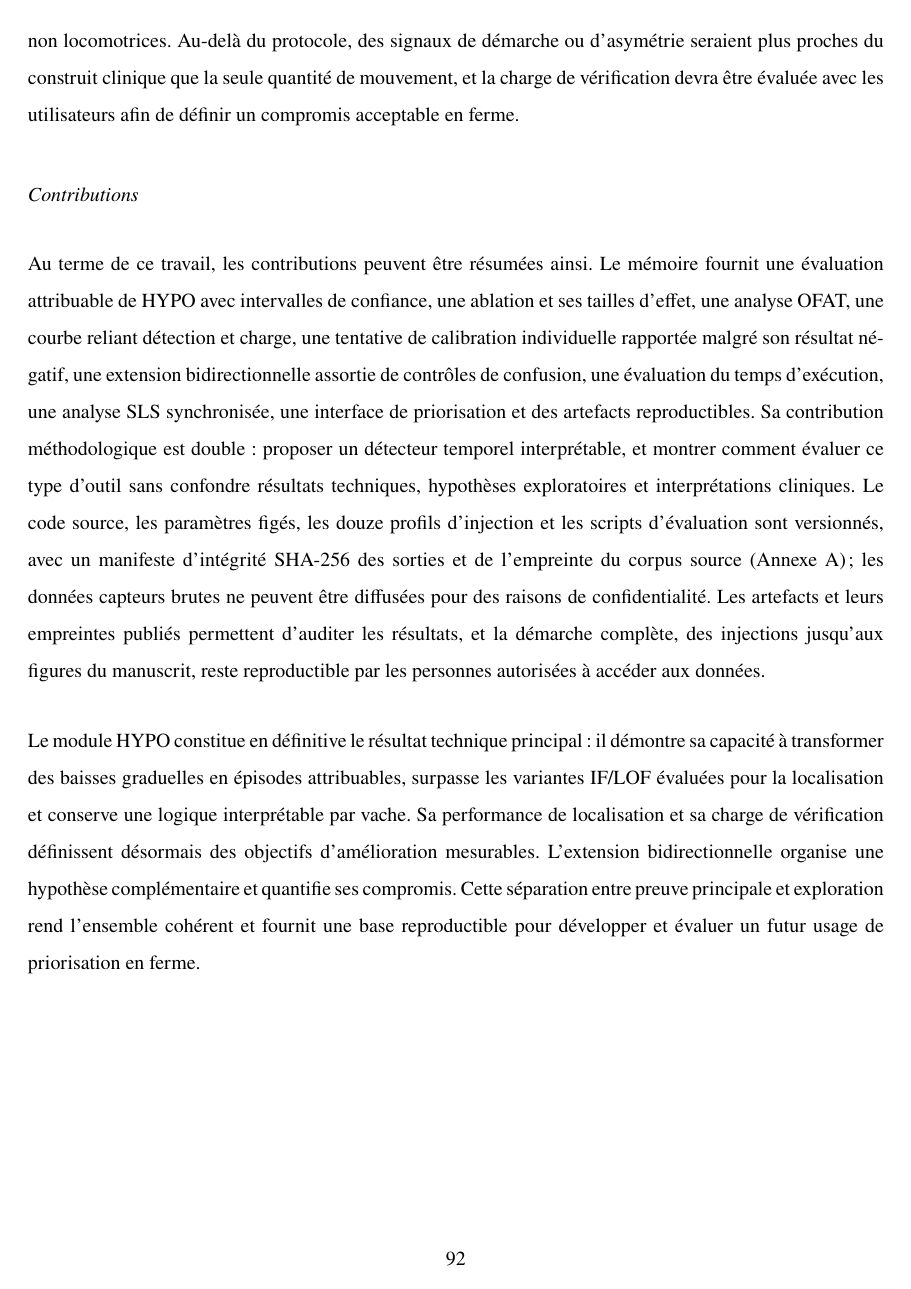
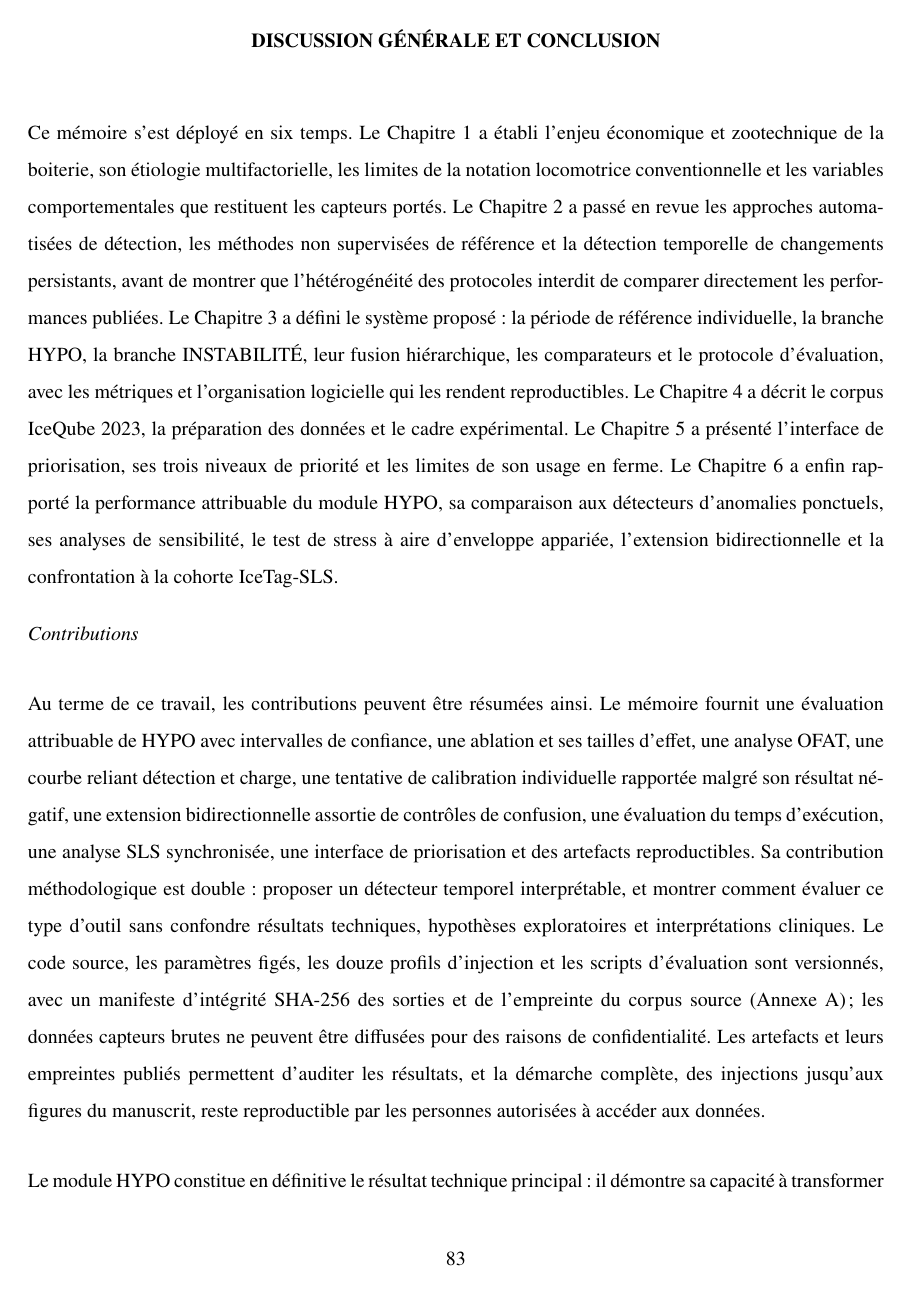
Before and after one commit to Barryguinea/memoirev3, a LaTeX thesis (memoire/main.tex, which reads memoire/conclusion.tex): page 109 of 127 before the commit and page 100 of 128 after it. Compiled offline with pdfLaTeX.

Commit message:
memoirev3: reordonner la conclusion autour du travail accompli
Un paragraphe d'ouverture parcourt les six chapitres, et la section des
contributions, jusque-la derniere, le suit immediatement: le lecteur sait ce
qui a ete fait et ce que cela apporte avant d'entrer dans les limites. Une
section de perspectives ferme desormais le chapitre en rassemblant les
travaux futurs que le texte reclamait de facon dispersee, du corpus
independant a la validation clinique longitudinale. Aucun contenu n'est
retire.

```diff
--- a/memoire/conclusion.tex
+++ b/memoire/conclusion.tex
@@ -27,3 +27,40 @@
                               % inoperant dans memoireuqam.cls
 \setcounter{table}{0}
 \renewcommand{\thetable}{D.\arabic{table}}
+
+Ce mémoire s'est déployé en six temps. Le Chapitre~\ref{chapitre:contexte} a établi l'enjeu
+économique et zootechnique de la boiterie, son étiologie multifactorielle, les limites de la
+notation locomotrice conventionnelle et les variables comportementales que restituent les
+capteurs portés. Le Chapitre~\ref{chapitre:etatart} a passé en revue les approches automatisées
+de détection, les méthodes non supervisées de référence et la détection temporelle de
+changements persistants, avant de montrer que l'hétérogénéité des protocoles interdit de
+comparer directement les performances publiées. Le Chapitre~\ref{chapitre:systeme} a défini le
+système proposé~: la période de référence individuelle, la branche HYPO, la branche
+INSTABILITÉ, leur fusion hiérarchique, les comparateurs et le protocole d'évaluation, avec les
+métriques et l'organisation logicielle qui les rendent reproductibles. Le
+Chapitre~\ref{chapitre:donnees} a décrit le corpus IceQube 2023, la préparation des données et
+le cadre expérimental. Le Chapitre~\ref{chapitre:interface} a présenté l'interface de
+priorisation, ses trois niveaux de priorité et les limites de son usage en ferme. Le
+Chapitre~\ref{chapitre:resultats} a enfin rapporté la performance attribuable du module HYPO,
+sa comparaison aux détecteurs d'anomalies ponctuels, ses analyses de sensibilité, le test de
+stress à aire d'enveloppe appariée, l'extension bidirectionnelle et la confrontation à la
+cohorte IceTag-SLS.
+
+\section{Contributions}
+Au terme de ce travail, les contributions peuvent être résumées ainsi. Le mémoire fournit une
+évaluation attribuable de HYPO avec intervalles de confiance, une ablation et ses tailles
+d'effet, une analyse OFAT, une courbe reliant détection et charge, une tentative de
+calibration individuelle rapportée malgré son résultat négatif, une extension bidirectionnelle
+assortie de contrôles de confusion, une évaluation du temps d'exécution, une analyse SLS
+synchronisée, une interface de priorisation et des artefacts reproductibles. Sa contribution
+méthodologique est double~: proposer un détecteur temporel interprétable, et montrer comment
+évaluer ce type d'outil sans confondre résultats techniques, hypothèses exploratoires et
+interprétations cliniques. Le code source, les paramètres figés, les douze profils d'injection
+et les scripts d'évaluation sont versionnés, avec un manifeste d'intégrité SHA-256 des sorties
+et de l'empreinte du corpus source (Annexe~\ref{annexe:validation})~; les données capteurs brutes ne peuvent être diffusées pour
+des raisons de confidentialité. Les artefacts et leurs empreintes publiés permettent d'auditer
+les résultats, et la démarche complète, des injections jusqu'aux figures du manuscrit, reste
+reproductible par les personnes autorisées à accéder aux données.
+
+Le module HYPO constitue en définitive le résultat technique principal~: il démontre sa
+capacité à transformer des baisses graduelles en épisodes attribuables, surpasse les variantes
@@ -367,18 +410,3 @@ de démarche ou d'asymétrie seraient plus proches du construit clinique que la
 de mouvement, et la charge de vérification devra être évaluée avec les utilisateurs afin de
 définir un compromis acceptable en ferme.
 
-\section{Contributions}
-Au terme de ce travail, les contributions peuvent être résumées ainsi. Le mémoire fournit une
-évaluation attribuable de HYPO avec intervalles de confiance, une ablation et ses tailles
-d'effet, une analyse OFAT, une courbe reliant détection et charge, une tentative de
-calibration individuelle rapportée malgré son résultat négatif, une extension bidirectionnelle
-assortie de contrôles de confusion, une évaluation du temps d'exécution, une analyse SLS
-synchronisée, une interface de priorisation et des artefacts reproductibles. Sa contribution
-méthodologique est double~: proposer un détecteur temporel interprétable, et montrer comment
-évaluer ce type d'outil sans confondre résultats techniques, hypothèses exploratoires et
-interprétations cliniques. Le code source, les paramètres figés, les douze profils d'injection
-et les scripts d'évaluation sont versionnés, avec un manifeste d'intégrité SHA-256 des sorties
-et de l'empreinte du corpus source (Annexe~\ref{annexe:validation})~; les données capteurs brutes ne peuvent être diffusées pour
-des raisons de confidentialité. Les artefacts et leurs empreintes publiés permettent d'auditer
-les résultats, et la démarche complète, des injections jusqu'aux figures du manuscrit, reste
-reproductible par les personnes autorisées à accéder aux données.
@@ -385,9 +416 @@ reproductible par les personnes autorisées à accéder aux données.
 
-Le module HYPO constitue en définitive le résultat technique principal~: il démontre sa
-capacité à transformer des baisses graduelles en épisodes attribuables, surpasse les variantes
-IF/LOF évaluées pour la localisation et conserve une logique interprétable par vache. Sa
-performance de localisation et sa charge de vérification définissent désormais des objectifs
-d'amélioration mesurables.
-L'extension bidirectionnelle organise une hypothèse complémentaire et quantifie ses compromis.
-Cette séparation entre preuve principale et exploration rend l'ensemble cohérent et fournit
-une base reproductible pour développer et évaluer un futur usage de priorisation en ferme.
```
Also changed, not shown: memoire/conclusion.tex (30 more changed lines).
